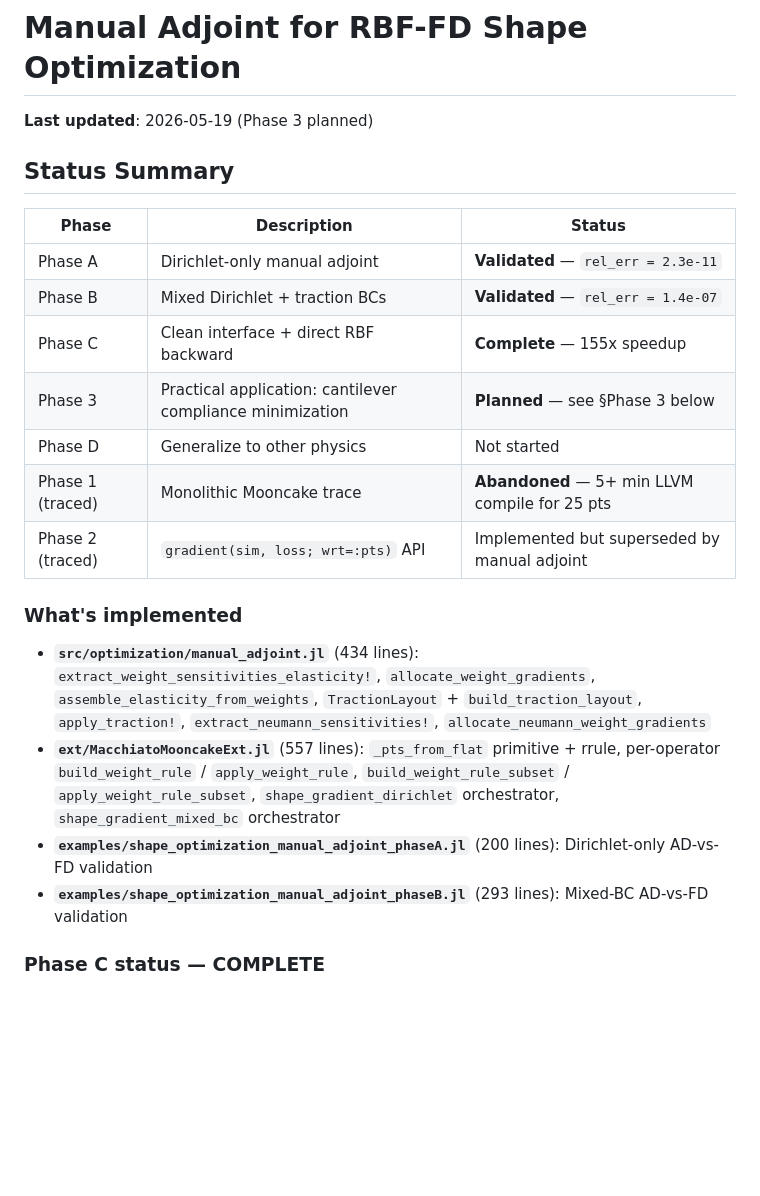
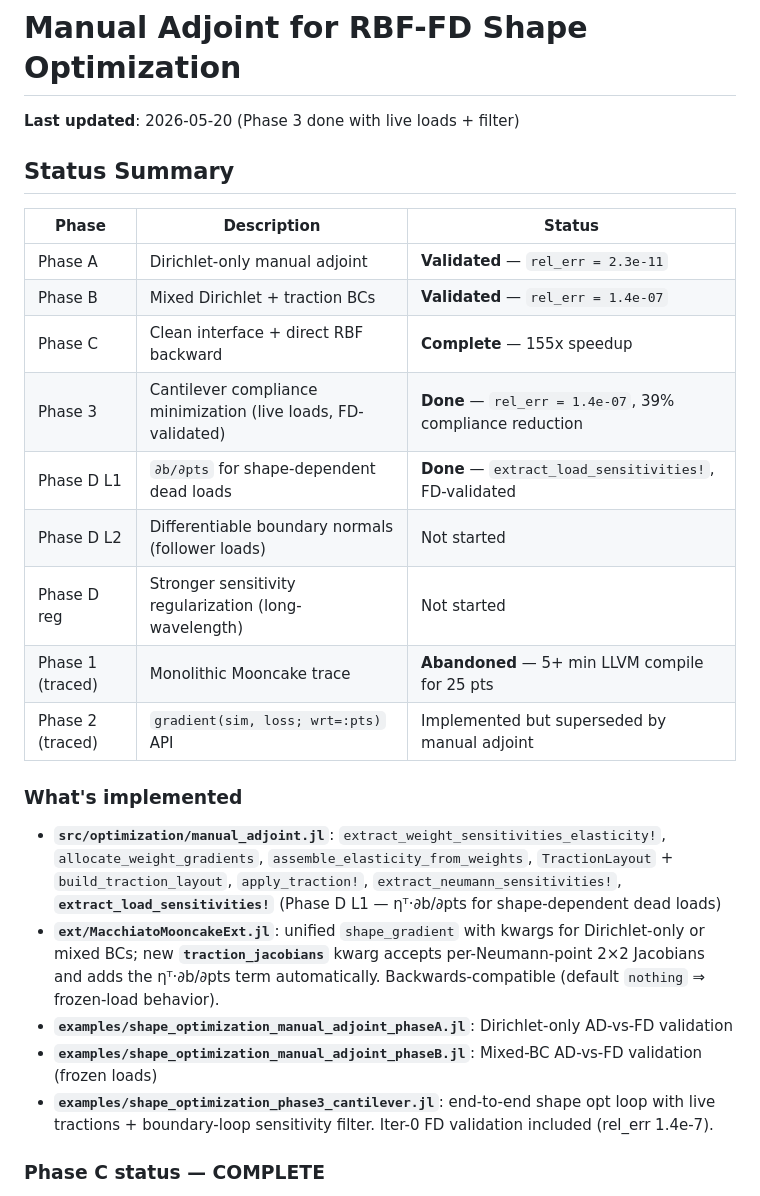
Before and after one commit to JuliaMeshless/Macchiato.jl, a Markdown page: plan_manual_adjoint.md, the part around one of its changes. GitHub-like rendering; blank space fills up the shorter version.

```diff
--- a/plan_manual_adjoint.md
+++ b/plan_manual_adjoint.md
@@ -1,6 +1,6 @@
 # Manual Adjoint for RBF-FD Shape Optimization
 
-**Last updated**: 2026-05-19 (Phase 3 planned)
+**Last updated**: 2026-05-20 (Phase 3 done with live loads + filter)
 
 ## Status Summary
 
@@ -9,17 +9,20 @@
 | Phase A | Dirichlet-only manual adjoint | **Validated** — `rel_err = 2.3e-11` |
 | Phase B | Mixed Dirichlet + traction BCs | **Validated** — `rel_err = 1.4e-07` |
 | Phase C | Clean interface + direct RBF backward | **Complete** — 155x speedup |
-| Phase 3 | Practical application: cantilever compliance minimization | **Planned** — see §Phase 3 below |
-| Phase D | Generalize to other physics | Not started |
+| Phase 3 | Cantilever compliance minimization (live loads, FD-validated) | **Done** — `rel_err = 1.4e-07`, 39% compliance reduction |
+| Phase D L1 | `∂b/∂pts` for shape-dependent dead loads | **Done** — `extract_load_sensitivities!`, FD-validated |
+| Phase D L2 | Differentiable boundary normals (follower loads) | Not started |
+| Phase D reg | Stronger sensitivity regularization (long-wavelength) | Not started |
 | Phase 1 (traced) | Monolithic Mooncake trace | **Abandoned** — 5+ min LLVM compile for 25 pts |
 | Phase 2 (traced) | `gradient(sim, loss; wrt=:pts)` API | Implemented but superseded by manual adjoint |
 
 ### What's implemented
 
-- **`src/optimization/manual_adjoint.jl`** (434 lines): `extract_weight_sensitivities_elasticity!`, `allocate_weight_gradients`, `assemble_elasticity_from_weights`, `TractionLayout` + `build_traction_layout`, `apply_traction!`, `extract_neumann_sensitivities!`, `allocate_neumann_weight_gradients`
-- **`ext/MacchiatoMooncakeExt.jl`** (557 lines): `_pts_from_flat` primitive + rrule, per-operator `build_weight_rule` / `apply_weight_rule`, `build_weight_rule_subset` / `apply_weight_rule_subset`, `shape_gradient_dirichlet` orchestrator, `shape_gradient_mixed_bc` orchestrator
-- **`examples/shape_optimization_manual_adjoint_phaseA.jl`** (200 lines): Dirichlet-only AD-vs-FD validation
-- **`examples/shape_optimization_manual_adjoint_phaseB.jl`** (293 lines): Mixed-BC AD-vs-FD validation
+- **`src/optimization/manual_adjoint.jl`**: `extract_weight_sensitivities_elasticity!`, `allocate_weight_gradients`, `assemble_elasticity_from_weights`, `TractionLayout` + `build_traction_layout`, `apply_traction!`, `extract_neumann_sensitivities!`, **`extract_load_sensitivities!`** (Phase D L1 — ηᵀ·∂b/∂pts for shape-dependent dead loads)
+- **`ext/MacchiatoMooncakeExt.jl`**: unified `shape_gradient` with kwargs for Dirichlet-only or mixed BCs; new **`traction_jacobians`** kwarg accepts per-Neumann-point 2×2 Jacobians and adds the ηᵀ·∂b/∂pts term automatically. Backwards-compatible (default `nothing` ⇒ frozen-load behavior).
+- **`examples/shape_optimization_manual_adjoint_phaseA.jl`**: Dirichlet-only AD-vs-FD validation
+- **`examples/shape_optimization_manual_adjoint_phaseB.jl`**: Mixed-BC AD-vs-FD validation (frozen loads)
+- **`examples/shape_optimization_phase3_cantilever.jl`**: end-to-end shape opt loop with live tractions + boundary-loop sensitivity filter. Iter-0 FD validation included (rel_err 1.4e-7).
 
 ### Phase C status — COMPLETE
 
```
Also changed, not shown: other parts of plan_manual_adjoint.md (+110 -115 lines).
